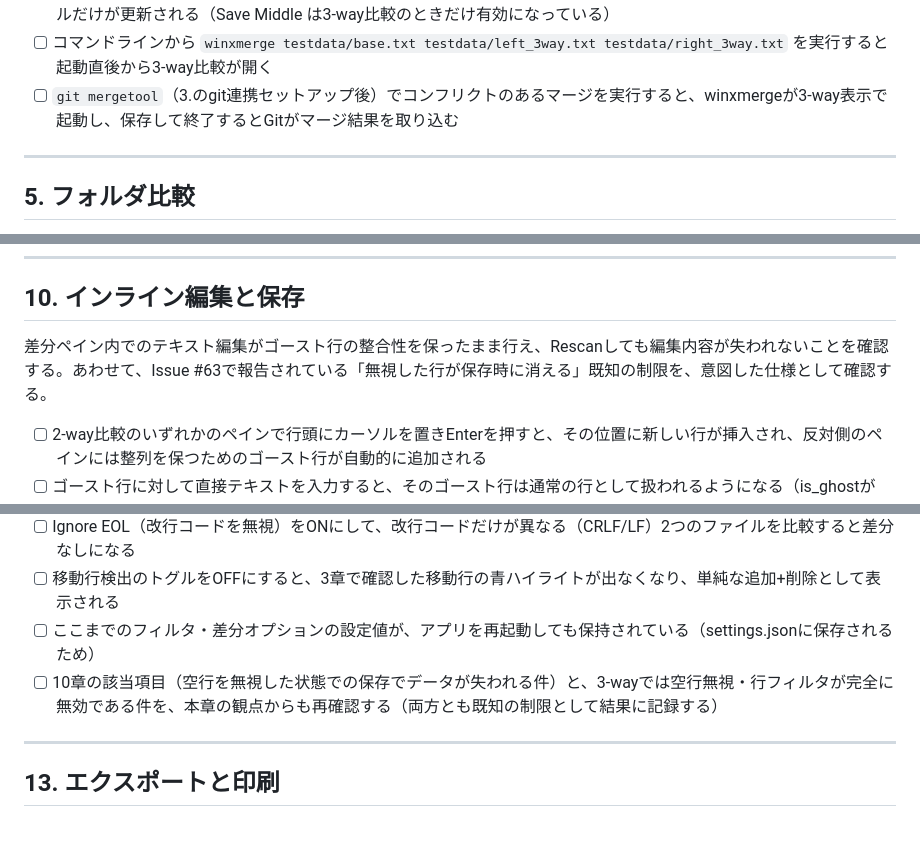
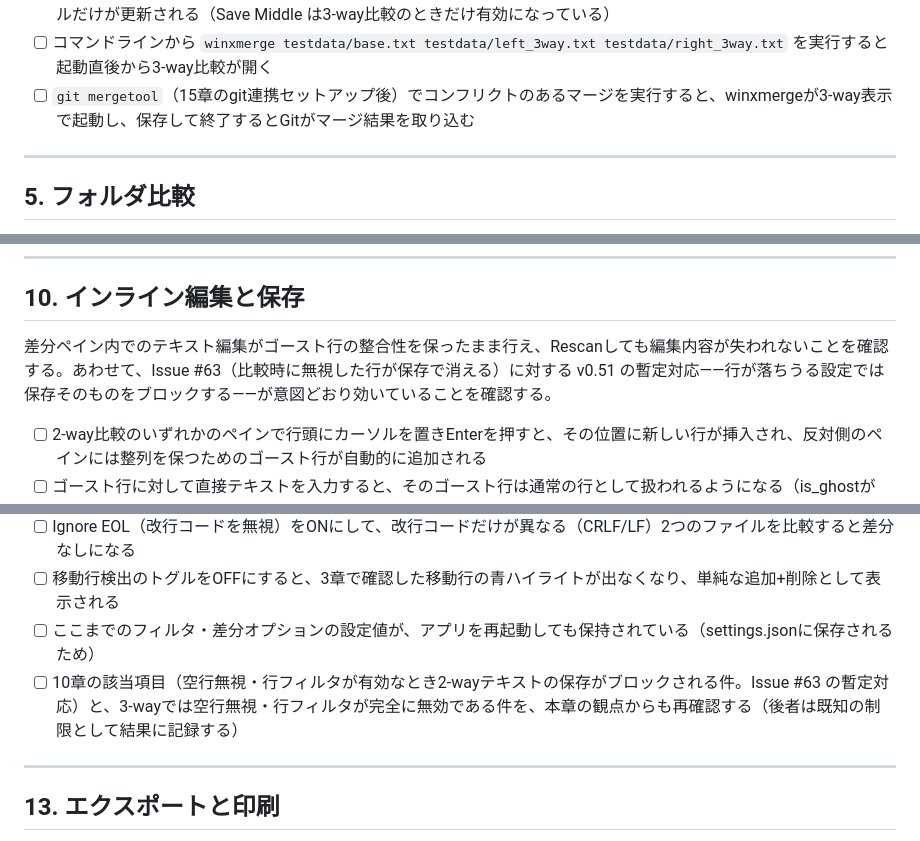
Before and after one commit to masak1yu/winxmerge, a Markdown page: TESTING.md, 3 parts joined by grey strips. Rendered like a GitHub page.

```diff
--- a/TESTING.md
+++ b/TESTING.md
@@ -91,7 +91,7 @@
 - [ ] 任意のペイン（ベース/左/右いずれも）で直接テキストを編集できる。編集後F5でRescanすると、編集後の内容から差分が再計算される
 - [ ] 全コンフリクトを解決した後、File → Save Left / Save Middle / Save Right をそれぞれ個別に実行し、対応するファイルだけが更新される（Save Middle は3-way比較のときだけ有効になっている）
 - [ ] コマンドラインから `winxmerge testdata/base.txt testdata/left_3way.txt testdata/right_3way.txt` を実行すると起動直後から3-way比較が開く
-- [ ] `git mergetool`（3.のgit連携セットアップ後）でコンフリクトのあるマージを実行すると、winxmergeが3-way表示で起動し、保存して終了するとGitがマージ結果を取り込む
+- [ ] `git mergetool`（15章のgit連携セットアップ後）でコンフリクトのあるマージを実行すると、winxmergeが3-way表示で起動し、保存して終了するとGitがマージ結果を取り込む
 
 ---
 
@@ -191,7 +191,7 @@ CSV/TSVのセル単位比較・編集・保存と、Excel系フォーマット
 
 ## 10. インライン編集と保存
 
-差分ペイン内でのテキスト編集がゴースト行の整合性を保ったまま行え、Rescanしても編集内容が失われないことを確認する。あわせて、Issue #63で報告されている「無視した行が保存時に消える」既知の制限を、意図した仕様として確認する。
+差分ペイン内でのテキスト編集がゴースト行の整合性を保ったまま行え、Rescanしても編集内容が失われないことを確認する。あわせて、Issue #63（比較時に無視した行が保存で消える）に対する v0.51 の暫定対応——行が落ちうる設定では保存そのものをブロックする——が意図どおり効いていることを確認する。
 
 - [ ] 2-way比較のいずれかのペインで行頭にカーソルを置きEnterを押すと、その位置に新しい行が挿入され、反対側のペインには整列を保つためのゴースト行が自動的に追加される
 - [ ] ゴースト行に対して直接テキストを入力すると、そのゴースト行は通常の行として扱われるようになる（is_ghostがfalseになり、以後の保存対象に含まれる）
@@ -237,7 +240,7 @@ CSV/TSVのセル単位比較・編集・保存と、Excel系フォーマット
 - [ ] Ignore EOL（改行コードを無視）をONにして、改行コードだけが異なる（CRLF/LF）2つのファイルを比較すると差分なしになる
 - [ ] 移動行検出のトグルをOFFにすると、3章で確認した移動行の青ハイライトが出なくなり、単純な追加+削除として表示される
 - [ ] ここまでのフィルタ・差分オプションの設定値が、アプリを再起動しても保持されている（settings.jsonに保存されるため）
-- [ ] 10章の該当項目（空行を無視した状態での保存でデータが失われる件）と、3-wayでは空行無視・行フィルタが完全に無効である件を、本章の観点からも再確認する（両方とも既知の制限として結果に記録する）
+- [ ] 10章の該当項目（空行無視・行フィルタが有効なとき2-wayテキストの保存がブロックされる件。Issue #63 の暫定対応）と、3-wayでは空行無視・行フィルタが完全に無効である件を、本章の観点からも再確認する（後者は既知の制限として結果に記録する）
 
 ---
 
```
Also changed, not shown: other parts of TESTING.md (+7 -4 lines).
